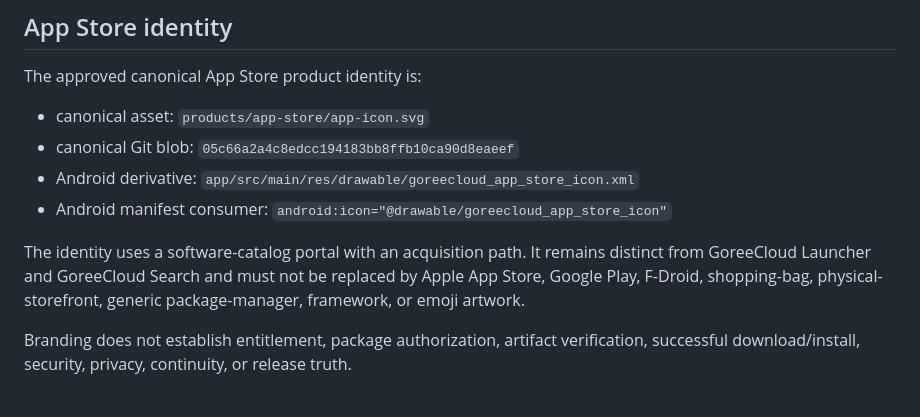
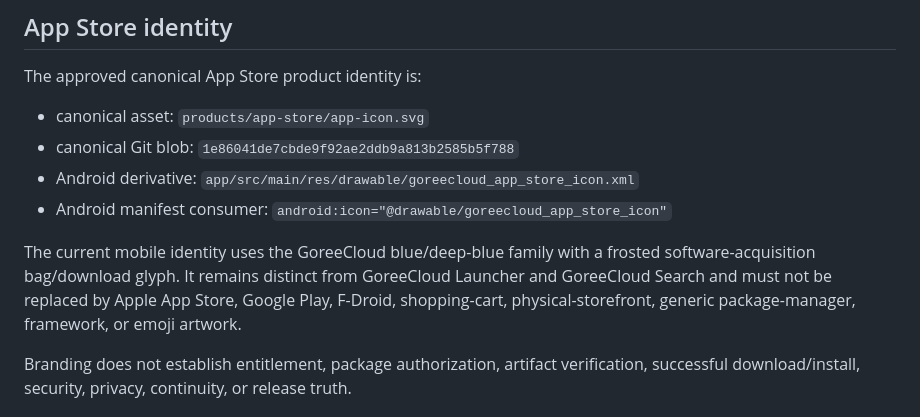
Before and after one commit to GoreeCloud/goreecloud-app-store, a Markdown page: BRANDING.md, the part around the change. Rendered like a GitHub page.

Commit message:
Update App Store branding provenance for mobile icon

```diff
--- a/BRANDING.md
+++ b/BRANDING.md
@@ -9,11 +9,11 @@ The branding repository remains authoritative. Consumer copies in this repositor
 The approved canonical App Store product identity is:
 
 - canonical asset: `products/app-store/app-icon.svg`
-- canonical Git blob: `05c66a2a4c8edcc194183bb8ffb10ca90d8eaeef`
+- canonical Git blob: `1e86041de7cbde9f92ae2ddb9a813b2585b5f788`
 - Android derivative: `app/src/main/res/drawable/goreecloud_app_store_icon.xml`
 - Android manifest consumer: `android:icon="@drawable/goreecloud_app_store_icon"`
 
-The identity uses a software-catalog portal with an acquisition path. It remains distinct from GoreeCloud Launcher and GoreeCloud Search and must not be replaced by Apple App Store, Google Play, F-Droid, shopping-bag, physical-storefront, generic package-manager, framework, or emoji artwork.
+The current mobile identity uses the GoreeCloud blue/deep-blue family with a frosted software-acquisition bag/download glyph. It remains distinct from GoreeCloud Launcher and GoreeCloud Search and must not be replaced by Apple App Store, Google Play, F-Droid, shopping-cart, physical-storefront, generic package-manager, framework, or emoji artwork.
 
 Branding does not establish entitlement, package authorization, artifact verification, successful download/install, security, privacy, continuity, or release truth.
 
```
